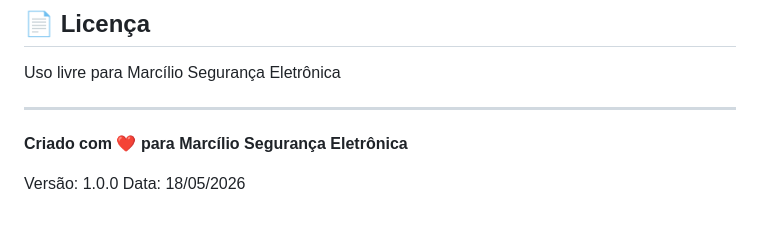
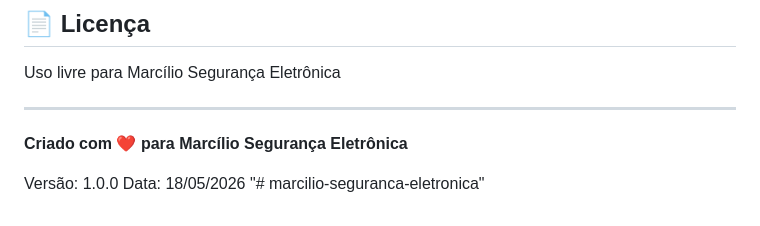
Before and after one commit to criatechfc/marcilio-seguranca-eletronica, a Markdown page: README.md, the part around the change. Drawn GitHub-style.

```diff
--- a/README.md
+++ b/README.md
@@ -243,3 +243,4 @@ Uso livre para Marcílio Segurança Eletrônica
 
 Versão: 1.0.0
 Data: 18/05/2026
+"# marcilio-seguranca-eletronica"
```
